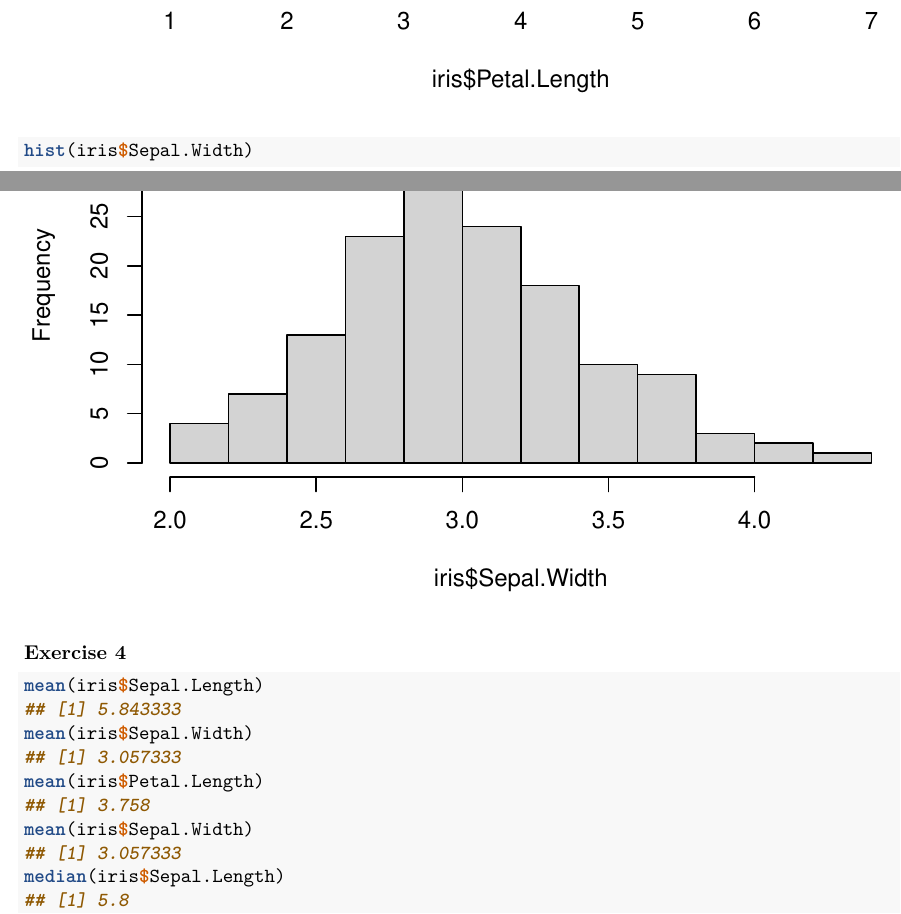
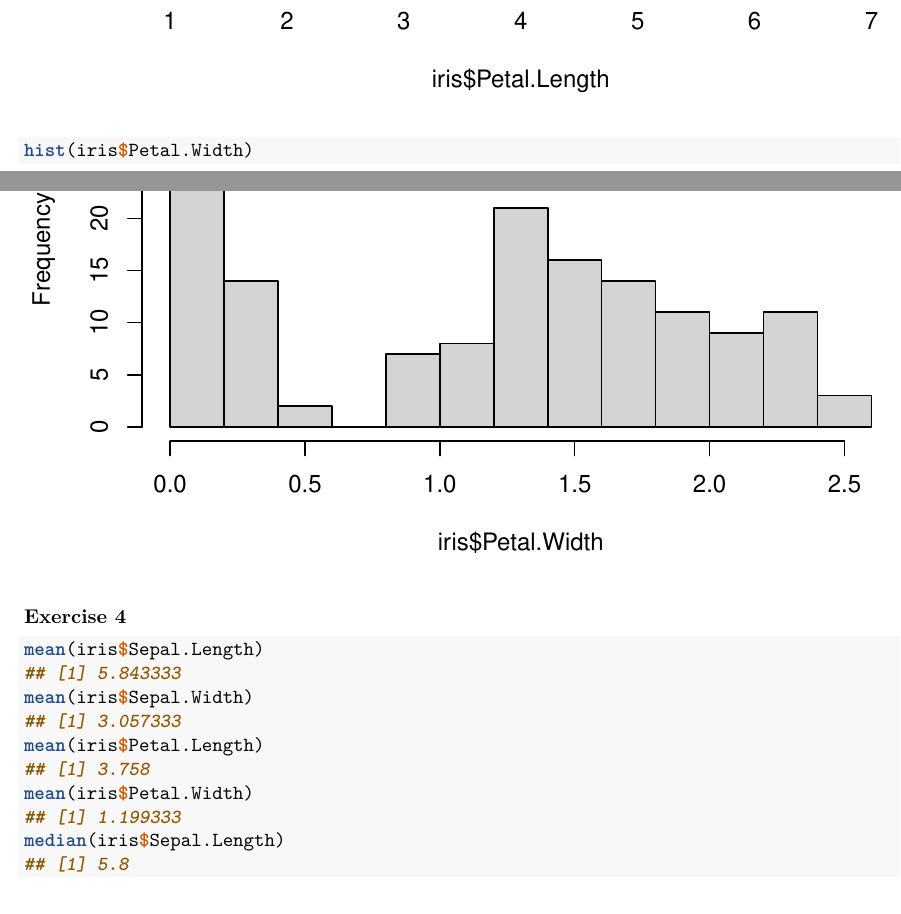
Before and after one commit to lgonidis/Kent-Psychology-Statistics-Book, an R Markdown document (03-Week4.Rmd): two parts of pages 7 and 8 of 9, joined at a grey line, cut so that both start at the same text. Rendered offline with R 4.5, knitr and Pandoc, then LaTeX, with nearby package versions; some code elsewhere in the file could not run offline.

Commit message:
proofreading week 4

````diff
--- a/03-Week4.Rmd
+++ b/03-Week4.Rmd
@@ -160,7 +160,7 @@ data(iris)
 hist(iris$Sepal.Length)
 hist(iris$Sepal.Width)
 hist(iris$Petal.Length)
-hist(iris$Sepal.Width)
+hist(iris$Petal.Width)
 ```
 
 **Exercise 4**
@@ -168,7 +168,7 @@ hist(iris$Sepal.Width)
 mean(iris$Sepal.Length)
 mean(iris$Sepal.Width)
 mean(iris$Petal.Length)
-mean(iris$Sepal.Width)
+mean(iris$Petal.Width)
 median(iris$Sepal.Length)
 median(iris$Sepal.Width)
 median(iris$Petal.Length)
````
Also changed, not shown: docs/search_index.json, 03-Week4.Rmd (4 more changed lines), 3 other files.
